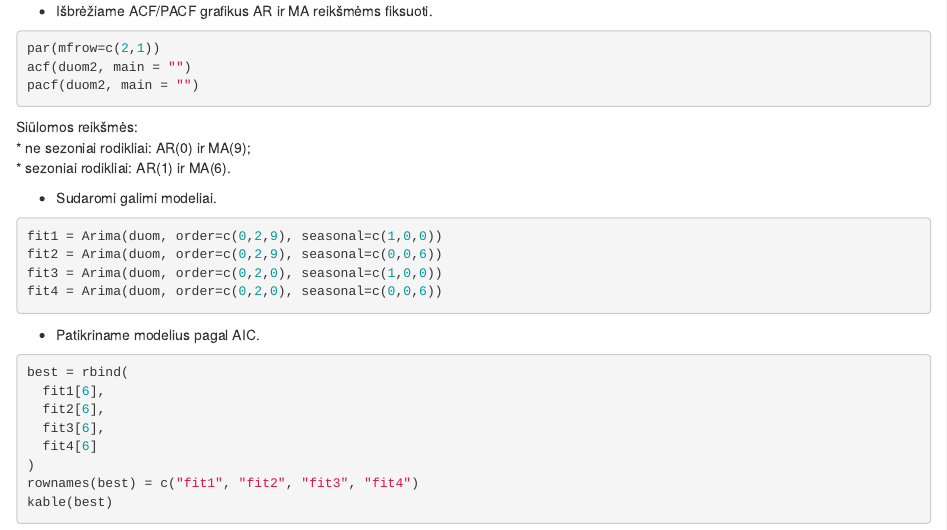
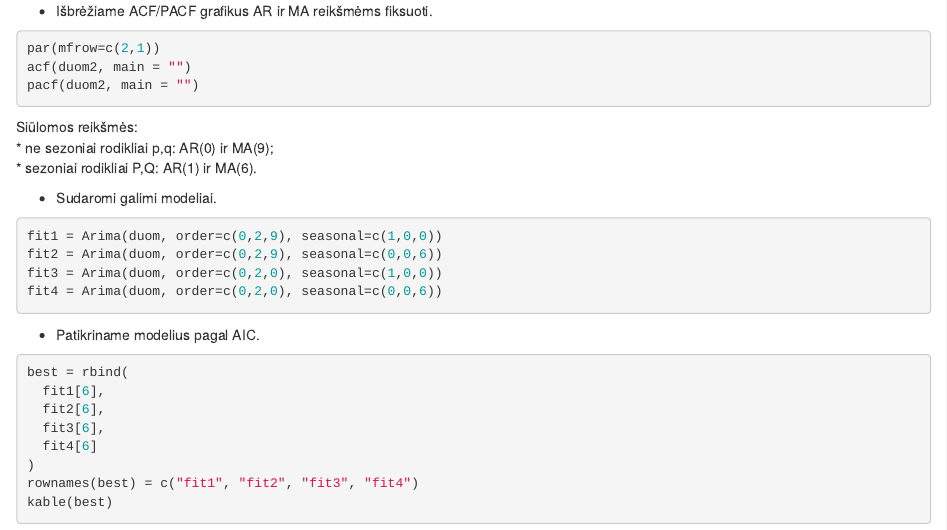
Before and after one commit to ivilkinaite/Econometrics, an R Markdown document (Task15/Task15.Rmd): the page in a window 1100 px wide, from 660 px down. Rendered offline with R 4.5, knitr and Pandoc, with nearby package versions; the code chunks are not run, so their results and figures are left out.

Commit message:
Update Task15.Rmd

````diff
--- a/Task15/Task15.Rmd
+++ b/Task15/Task15.Rmd
@@ -53,8 +53,8 @@ pacf(duom2, main = "")
 ```
 
 Siūlomos reikšmės:
-  * ne sezoniai rodikliai: AR(0) ir MA(9);
-  * sezoniai rodikliai: AR(1) ir MA(6).
+  * ne sezoniai rodikliai p,q: AR(0) ir MA(9);
+  * sezoniai rodikliai P,Q: AR(1) ir MA(6).
 
 * Sudaromi galimi modeliai.
 
````
